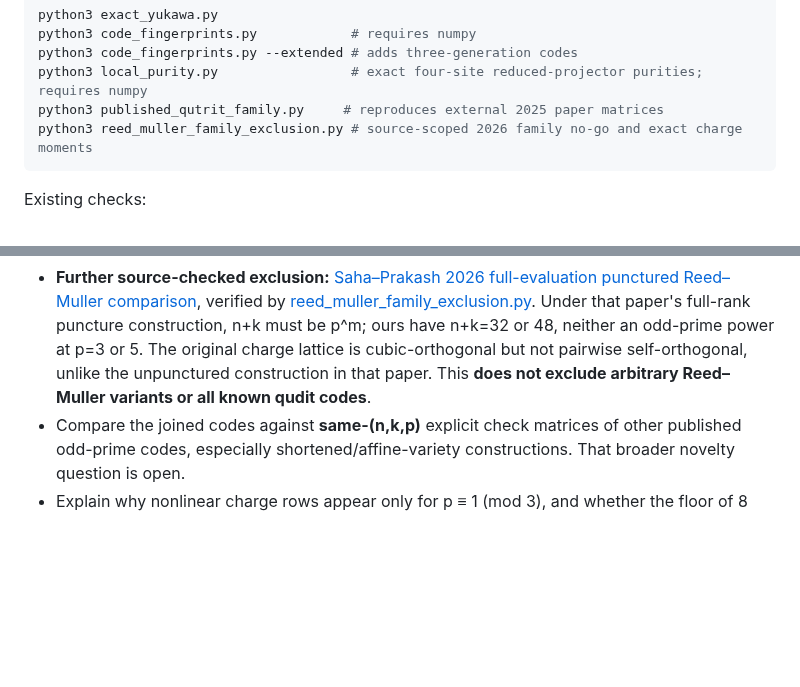
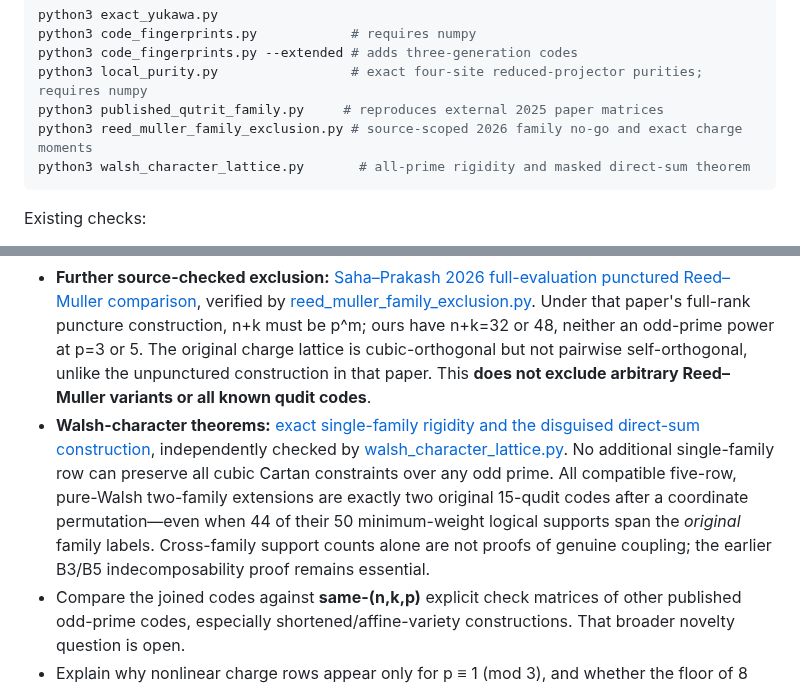
Before and after one commit to HiroSakuraba/Standard-model-generation-as-quantum-error-correction, a Markdown page: README.md, 2 parts joined by grey strips. Rendered like a GitHub page; blank space fills up the shorter version.

Commit message:
Link Walsh-character rigidity theorem and clarify support-versus-coupling distinction

````diff
--- a/README.md
+++ b/README.md
@@ -106,6 +106,7 @@ python3 code_fingerprints.py --extended # adds three-generation codes
 python3 local_purity.py                 # exact four-site reduced-projector purities; requires numpy
 python3 published_qutrit_family.py     # reproduces external 2025 paper matrices
 python3 reed_muller_family_exclusion.py # source-scoped 2026 family no-go and exact charge moments
+python3 walsh_character_lattice.py       # all-prime rigidity and masked direct-sum theorem
 ```
 
 Existing checks:
@@ -128,6 +129,7 @@ The original five steps are addressed in Part 4 and [`OPEN_STEPS_NOTE.md`](OPEN_
 - **New:** [four-qudit reduced-state purity invariant](LOCAL_PURITY_NOTE.md), computed by [local_purity.py](local_purity.py). For the two-family coupled codes there are 184 (p=3) or 249 (p=5) four-site purity hotspots, versus 150 for independent copies. The three-family counts are 327/522, versus 225. These are local-unitary invariants, not logical error rates; matching existing indecomposable qudit codes remains open.
 - **Published matrix comparison:** [Prakash–Saha 2025 qutrit code family, exact reconstruction and comparison](PUBLISHED_CODE_COMPARISON.md), verified with [published_qutrit_family.py](published_qutrit_family.py). Their m=4,k=6 code has length 30 and six X checks, but encodes six logical qutrits at distance 2; the coupled matter construction encodes two at distance 3. The entire specified [[9m−k,k,2]]₃ family is excluded by parameters, **not** all odd-prime Reed–Muller/triorthogonal codes.
 - **Further source-checked exclusion:** [Saha–Prakash 2026 full-evaluation punctured Reed–Muller comparison](FULL_REED_MULLER_COMPARISON.md), verified by [reed_muller_family_exclusion.py](reed_muller_family_exclusion.py). Under that paper's full-rank puncture construction, n+k must be p^m; ours have n+k=32 or 48, neither an odd-prime power at p=3 or 5. The original charge lattice is cubic-orthogonal but not pairwise self-orthogonal, unlike the unpunctured construction in that paper. This **does not exclude arbitrary Reed–Muller variants or all known qudit codes**.
+- **Walsh-character theorems:** [exact single-family rigidity and the disguised direct-sum construction](WALSH_CHARACTER_THEOREMS.md), independently checked by [walsh_character_lattice.py](walsh_character_lattice.py). No additional single-family row can preserve all cubic Cartan constraints over any odd prime. All compatible five-row, pure-Walsh two-family extensions are exactly two original 15-qudit codes after a coordinate permutation—even when 44 of their 50 minimum-weight logical supports span the *original* family labels. Cross-family support counts alone are not proofs of genuine coupling; the earlier B3/B5 indecomposability proof remains essential.
 - Compare the joined codes against **same-(n,k,p)** explicit check matrices of other published odd-prime codes, especially shortened/affine-variety constructions. That broader novelty question is open.
 - Explain why nonlinear charge rows appear only for p ≡ 1 (mod 3), and whether the floor of 8 weight-3 weak spots can be broken.
 - Extend the gate search to non-diagonal and permutation-assisted ("fold") transversal gates, and to the p = 3 ninth-root gates.
````
